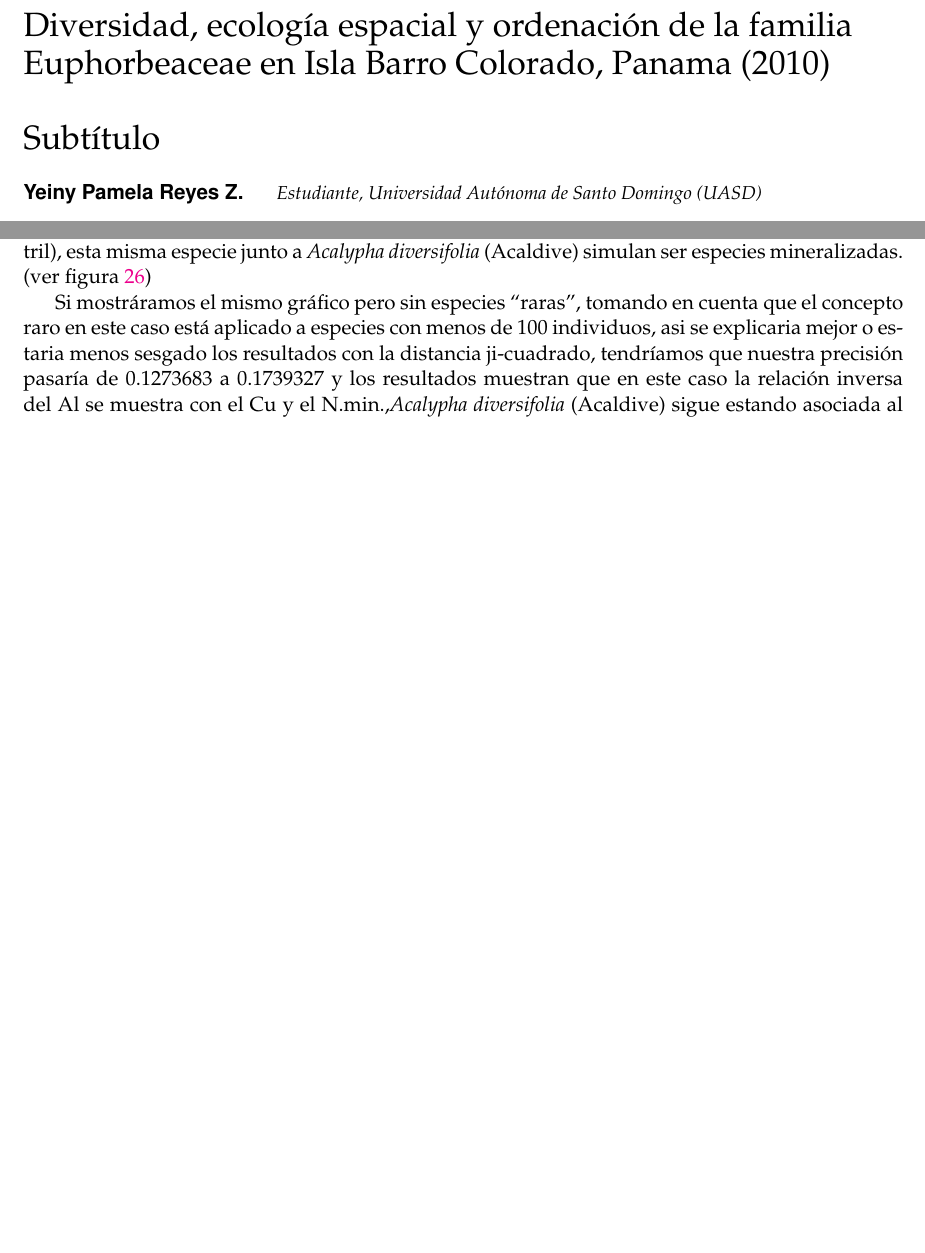
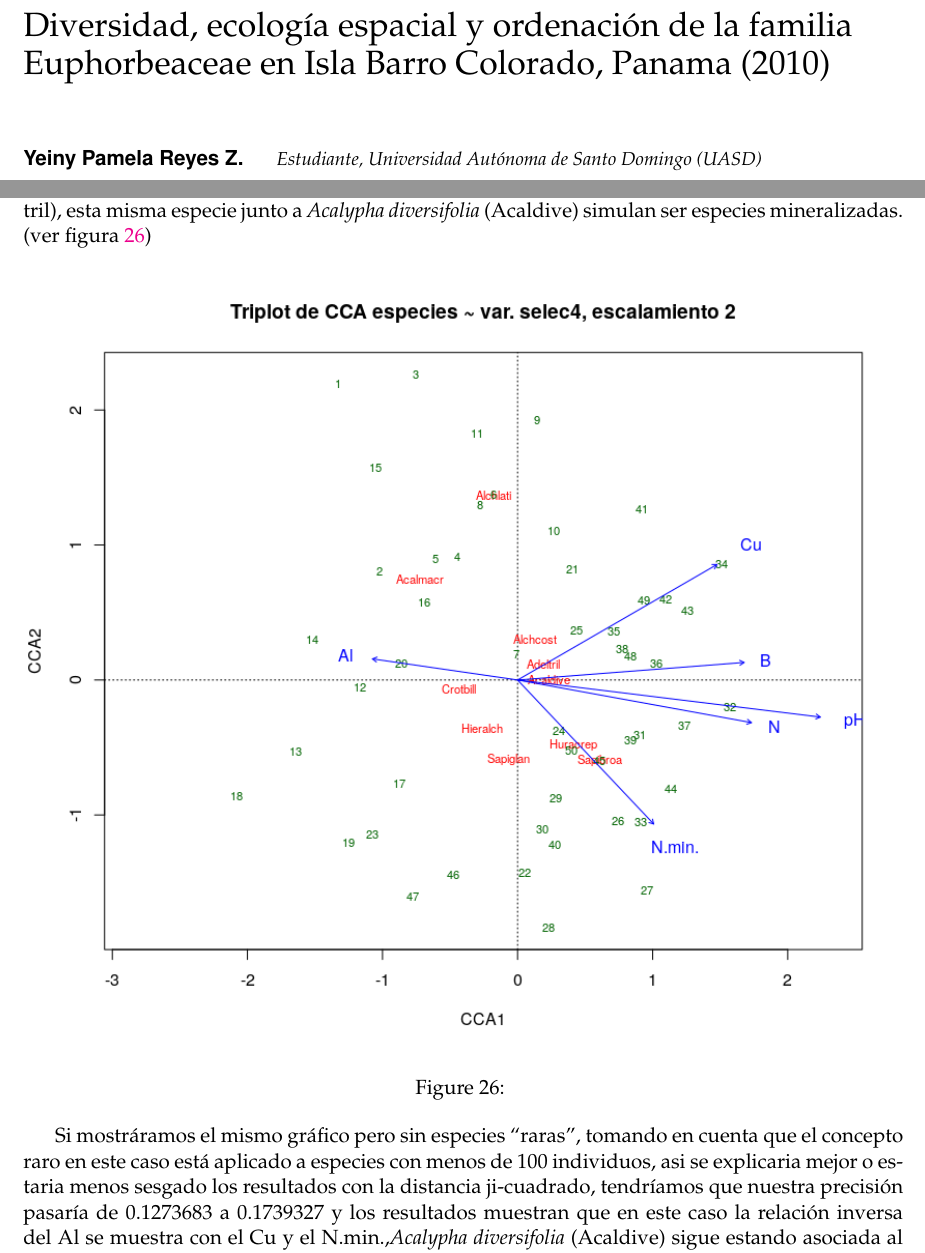
Before and after one commit to biogeografia-202002/unidad-0-asignacion-99-mi-manuscrito-YPamelaReyes, an R Markdown document (manuscrito.Rmd): two parts of pages 1 and 27 of 34 before the commit and two parts of pages 1 and 31 of 34 after it, joined at a grey line, cut so that both start at the same text, the shorter picture padded with empty space. Rendered offline with R 4.5, knitr and Pandoc, then LaTeX, with nearby package versions; some code elsewhere in the file could not run offline.

Commit message:
Seguimos con avances fianles

```diff
--- a/manuscrito.Rmd
+++ b/manuscrito.Rmd
@@ -10,7 +10,7 @@ output:
 title: |
         | Diversidad, ecología espacial y ordenación de la familia Euphorbeaceae en Isla Barro Colorado, Panama (2010)
         |
-        | Subtítulo
+        |
 author:
 - name: Yeiny Pamela Reyes Z.
   affiliation: Estudiante, Universidad Autónoma de Santo Domingo (UASD)
```
Also changed, not shown: manuscrito.tex, manuscrito_files/figure-latex/unnamed-chunk-3-1.pdf, 1 other file.
